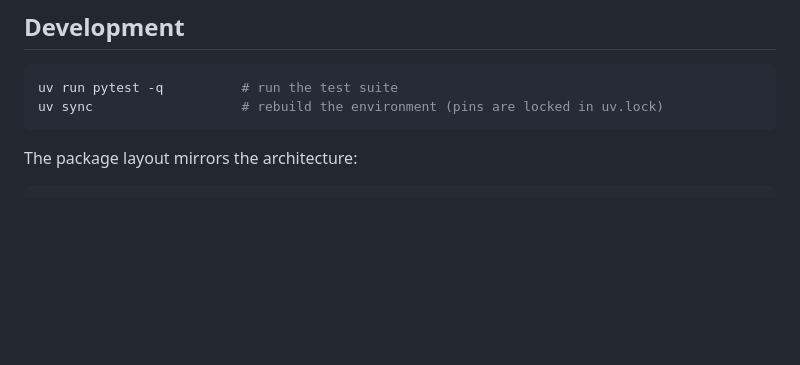
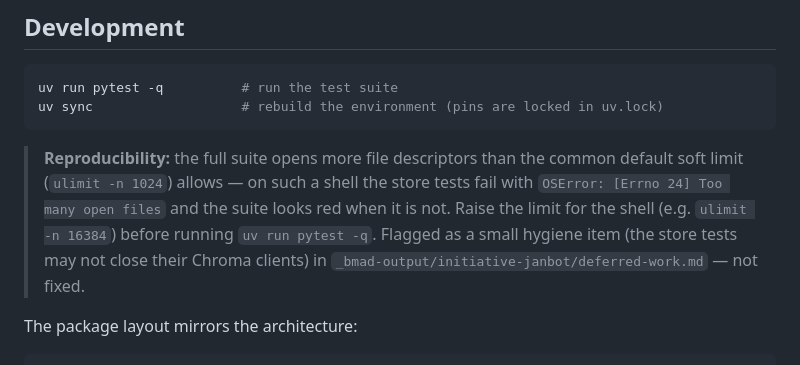
Before and after one commit to jstavel/janbot, a Markdown page: README.md, the part around the change. Rendered like a GitHub page; blank space fills up the shorter version.

Commit message:
docs: correct 7.3 test summary to measured truth (EMFILE under low ulimit, not a defect)

````diff
--- a/README.md
+++ b/README.md
@@ -115,6 +115,8 @@ uv run pytest -q          # run the test suite
 uv sync                   # rebuild the environment (pins are locked in uv.lock)
 ```
 
+> **Reproducibility:** the full suite opens more file descriptors than the common default soft limit (`ulimit -n 1024`) allows — on such a shell the store tests fail with `OSError: [Errno 24] Too many open files` and the suite looks red when it is not. Raise the limit for the shell (e.g. `ulimit -n 16384`) before running `uv run pytest -q`. Flagged as a small hygiene item (the store tests may not close their Chroma clients) in `_bmad-output/initiative-janbot/deferred-work.md` — not fixed.
+
 The package layout mirrors the architecture:
 
 ```text
````
Also changed, not shown: _bmad-output/initiative-janbot/deferred-work.md (+2 -2 lines), 1 other file.
